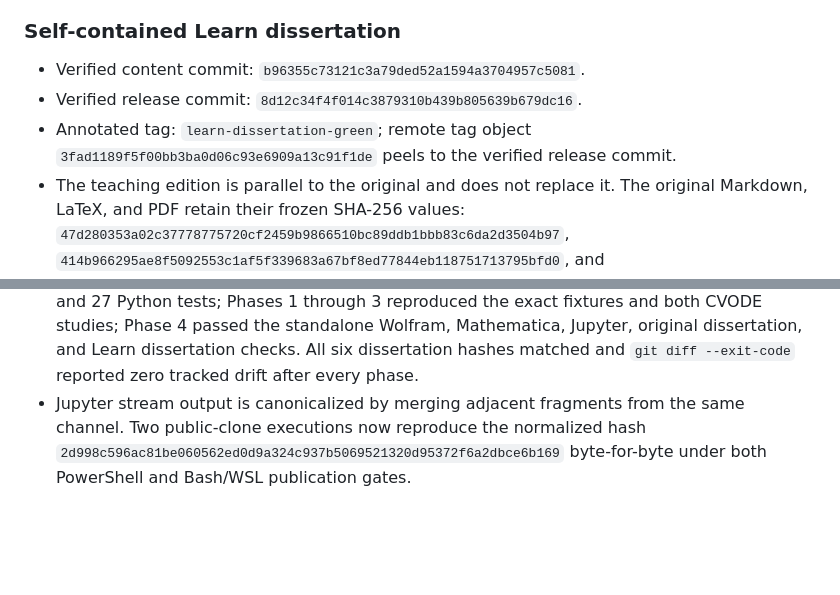
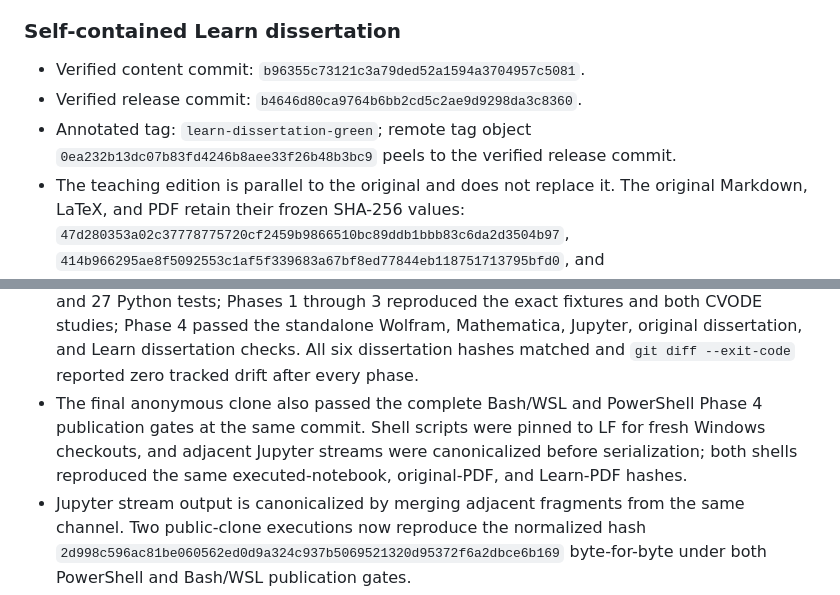
Before and after one commit to once-ere/dirac, a Markdown page: PROGRESS.md, 2 parts joined by grey strips. Drawn GitHub-style; blank space fills up the shorter version.

Commit message:
docs: finalize verified Learn release

```diff
--- a/PROGRESS.md
+++ b/PROGRESS.md
@@ -227,9 +227,9 @@ anonymous public recursive clone and tagged `learn-dissertation-green`.
 - Verified content commit:
   `b96355c73121c3a79ded52a1594a3704957c5081`.
 - Verified release commit:
-  `8d12c34f4f014c3879310b439b805639b679dc16`.
+  `b4646d80ca9764b6bb2cd5c2ae9d9298da3c8360`.
 - Annotated tag: `learn-dissertation-green`; remote tag object
-  `3fad1189f5f00bb3ba0d06c93e6909a13c91f1de` peels to the verified release
+  `0ea232b13dc07b83fd4246b8aee33f26b48b3bc9` peels to the verified release
   commit.
 - The teaching edition is parallel to the original and does not replace it.
   The original Markdown, LaTeX, and PDF retain their frozen SHA-256 values:
@@ -274,6 +274,11 @@ anonymous public recursive clone and tagged `learn-dissertation-green`.
   dissertation, and Learn dissertation checks. All six dissertation hashes
   matched and `git diff --exit-code` reported zero tracked drift after every
   phase.
+- The final anonymous clone also passed the complete Bash/WSL and PowerShell
+  Phase 4 publication gates at the same commit. Shell scripts were pinned to
+  LF for fresh Windows checkouts, and adjacent Jupyter streams were
+  canonicalized before serialization; both shells reproduced the same
+  executed-notebook, original-PDF, and Learn-PDF hashes.
 - Jupyter stream output is canonicalized by merging adjacent fragments from
   the same channel. Two public-clone executions now reproduce the normalized
   hash `2d998c596ac81be060562ed0d9a324c937b5069521320d95372f6a2dbce6b169`
```
Also changed, not shown: README.md (+3 -3 lines).
